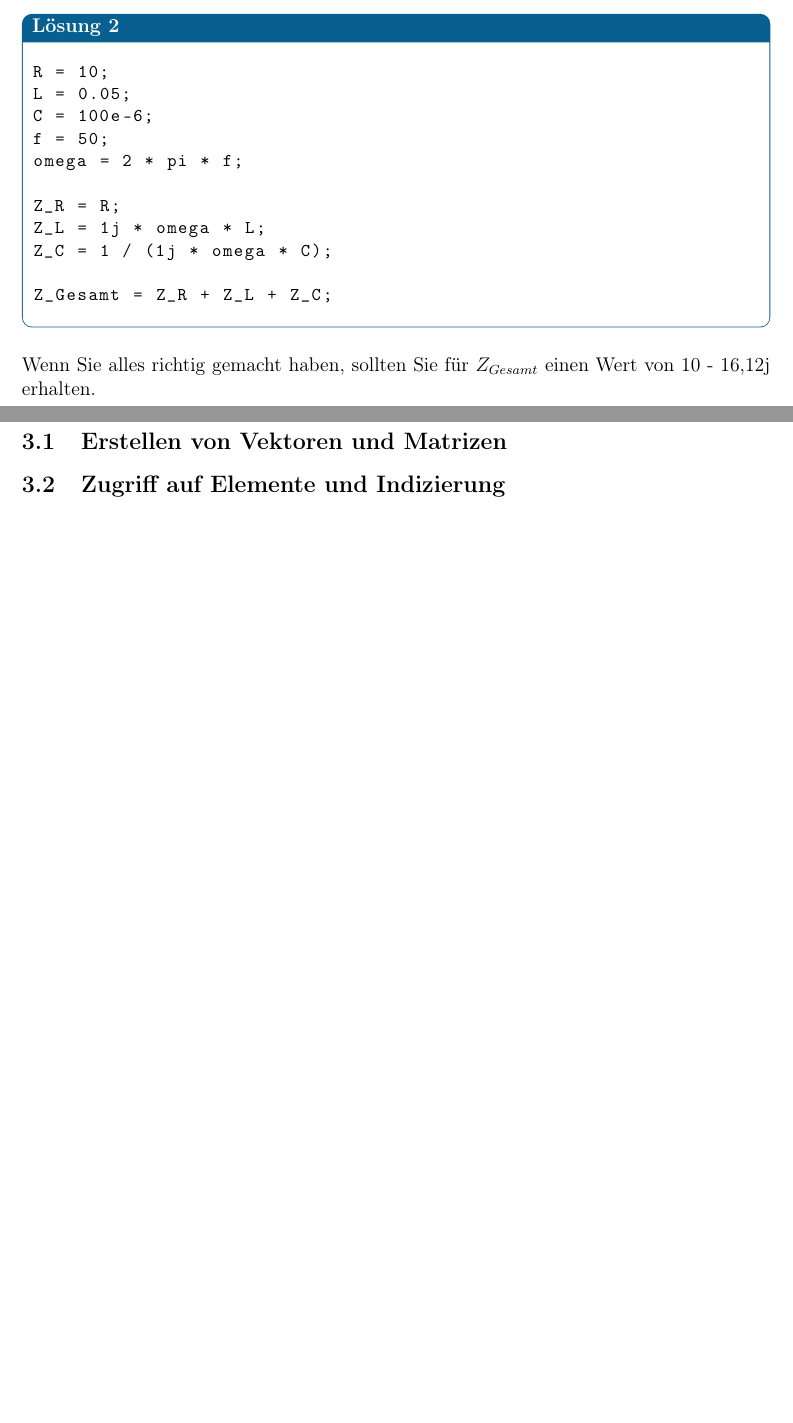
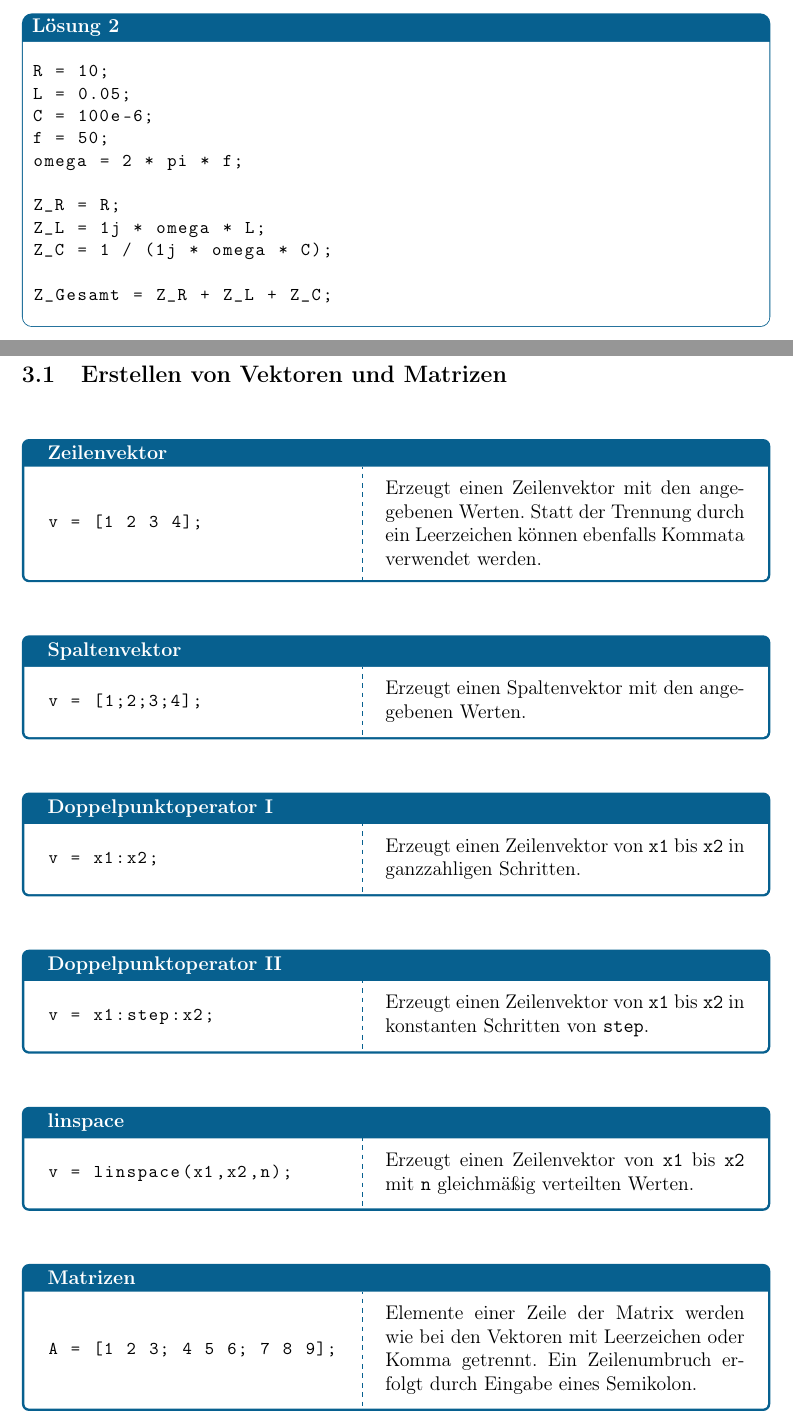
Before and after one commit to DryAged/MATLABSkript, a LaTeX document (main.tex): two parts of pages 9 and 10 of 10 before the commit and two parts of pages 9 and 10 of 11 after it, joined at a grey line, cut so that both start at the same text, the shorter picture padded with empty space. Compiled offline with pdfLaTeX.

Commit message:
Kapitel 3.1 hinzugefügt

```diff
--- a/main.tex
+++ b/main.tex
@@ -333,10 +333,50 @@ Z_Gesamt = Z_R + Z_L + Z_C;
                     \end{lstlisting}
                 \end{Codelösung}
 
-                \noindent Wenn Sie alles richtig gemacht haben, sollten Sie für $Z_{Gesamt}$ einen Wert von 10 - 16,12j erhalten.
-
     \section{Vektoren und Matrizen}
         \subsection{Erstellen von Vektoren und Matrizen}
+        \begin{CodeErklaerungBox}{Zeilenvektor}
+                \begin{lstlisting}
+v = [1 2 3 4];
+                \end{lstlisting}
+                \tcblower
+                Erzeugt einen Zeilenvektor mit den angegebenen Werten. Statt der Trennung durch ein Leerzeichen können ebenfalls Kommata verwendet werden.
+                \end{CodeErklaerungBox}
+                \begin{CodeErklaerungBox}{Spaltenvektor}
+                \begin{lstlisting}
+v = [1;2;3;4];
+                \end{lstlisting}
+                \tcblower
+                Erzeugt einen Spaltenvektor mit den angegebenen Werten.
+            \end{CodeErklaerungBox}
+            \begin{CodeErklaerungBox}{Doppelpunktoperator I}
+                \begin{lstlisting}
+v = x1:x2;
+                \end{lstlisting}
+                \tcblower
+                Erzeugt einen Zeilenvektor von \texttt{x1} bis \texttt{x2} in ganzzahligen Schritten.
+            \end{CodeErklaerungBox}
+            \begin{CodeErklaerungBox}{Doppelpunktoperator II}
+                \begin{lstlisting}
+v = x1:step:x2;
+                \end{lstlisting}
+                \tcblower
+                Erzeugt einen Zeilenvektor von \texttt{x1} bis \texttt{x2} in konstanten Schritten von \texttt{step}.
+            \end{CodeErklaerungBox}
+            \begin{CodeErklaerungBox}{linspace}
+                \begin{lstlisting}
+v = linspace(x1,x2,n);
+                \end{lstlisting}
+                \tcblower
+                Erzeugt einen Zeilenvektor von \texttt{x1} bis \texttt{x2} mit \texttt{n} gleichmäßig verteilten Werten.
+            \end{CodeErklaerungBox}
+            \begin{CodeErklaerungBox}{Matrizen}
+                \begin{lstlisting}
+A = [1 2 3; 4 5 6; 7 8 9];
+                \end{lstlisting}
+                \tcblower
+                Elemente einer Zeile der Matrix werden wie bei den Vektoren mit Leerzeichen oder Komma getrennt. Ein Zeilenumbruch erfolgt durch Eingabe eines Semikolon.
+            \end{CodeErklaerungBox}
         \subsection{Zugriff auf Elemente und Indizierung}
         \subsection{Matrixoperationen}
         \subsection{nützliche MATLAB Funktionen}
```
Also changed, not shown: main.pdf, 5 other files.
